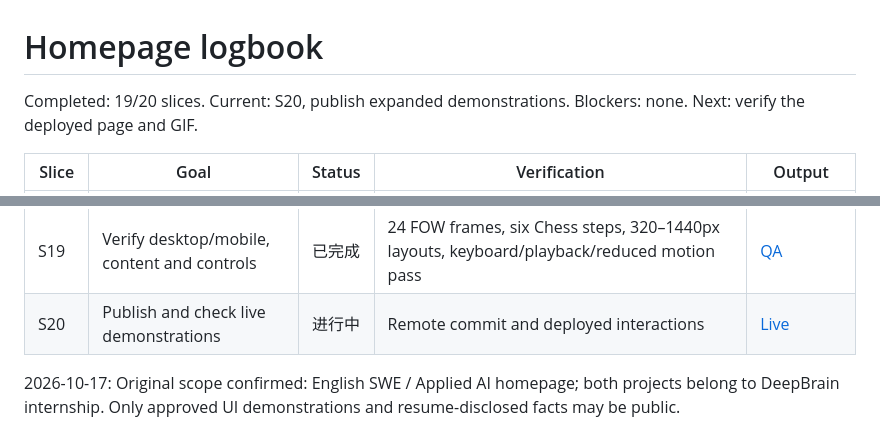
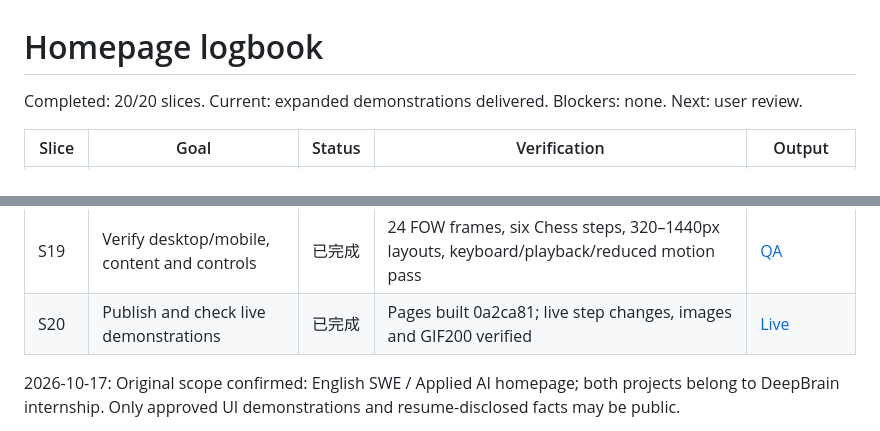
Before and after one commit to JiufuZh/JiufuZh.github.io, a Markdown page: LOGBOOK.md, 2 parts joined by grey strips. GitHub-like rendering.

```diff
--- a/LOGBOOK.md
+++ b/LOGBOOK.md
@@ -1,6 +1,6 @@
 # Homepage logbook
 
-Completed: 19/20 slices. Current: S20, publish expanded demonstrations. Blockers: none. Next: verify the deployed page and GIF.
+Completed: 20/20 slices. Current: expanded demonstrations delivered. Blockers: none. Next: user review.
 
 | Slice | Goal | Status | Verification | Output |
 |---|---|---|---|---|
@@ -17,7 +17,7 @@ Completed: 19/20 slices. Current: S20, publish expanded demonstrations. Blockers
 | S17 | Plan visible project stories and verify evidence | 已完成 | Six stages mapped to real captures or supported illustrations; simulated direction check | [Content](CONTENT.md) |
 | S18 | Build detailed Chess and FOW walkthroughs | 已完成 | Six Chess captures + GIF; six FOW stages with 24 visual frames; content audit passes | [Homepage](index.html) |
 | S19 | Verify desktop/mobile, content and controls | 已完成 | 24 FOW frames, six Chess steps, 320–1440px layouts, keyboard/playback/reduced motion pass | [QA](QA.md) |
-| S20 | Publish and check live demonstrations | 进行中 | Remote commit and deployed interactions | [Live](https://jiufuzh.github.io/) |
+| S20 | Publish and check live demonstrations | 已完成 | Pages built 0a2ca81; live step changes, images and GIF200 verified | [Live](https://jiufuzh.github.io/) |
 
 2026-10-17: Original scope confirmed: English SWE / Applied AI homepage; both projects belong to DeepBrain internship. Only approved UI demonstrations and resume-disclosed facts may be public.
 
```
Also changed, not shown: QA.md (+1 -1 lines).
